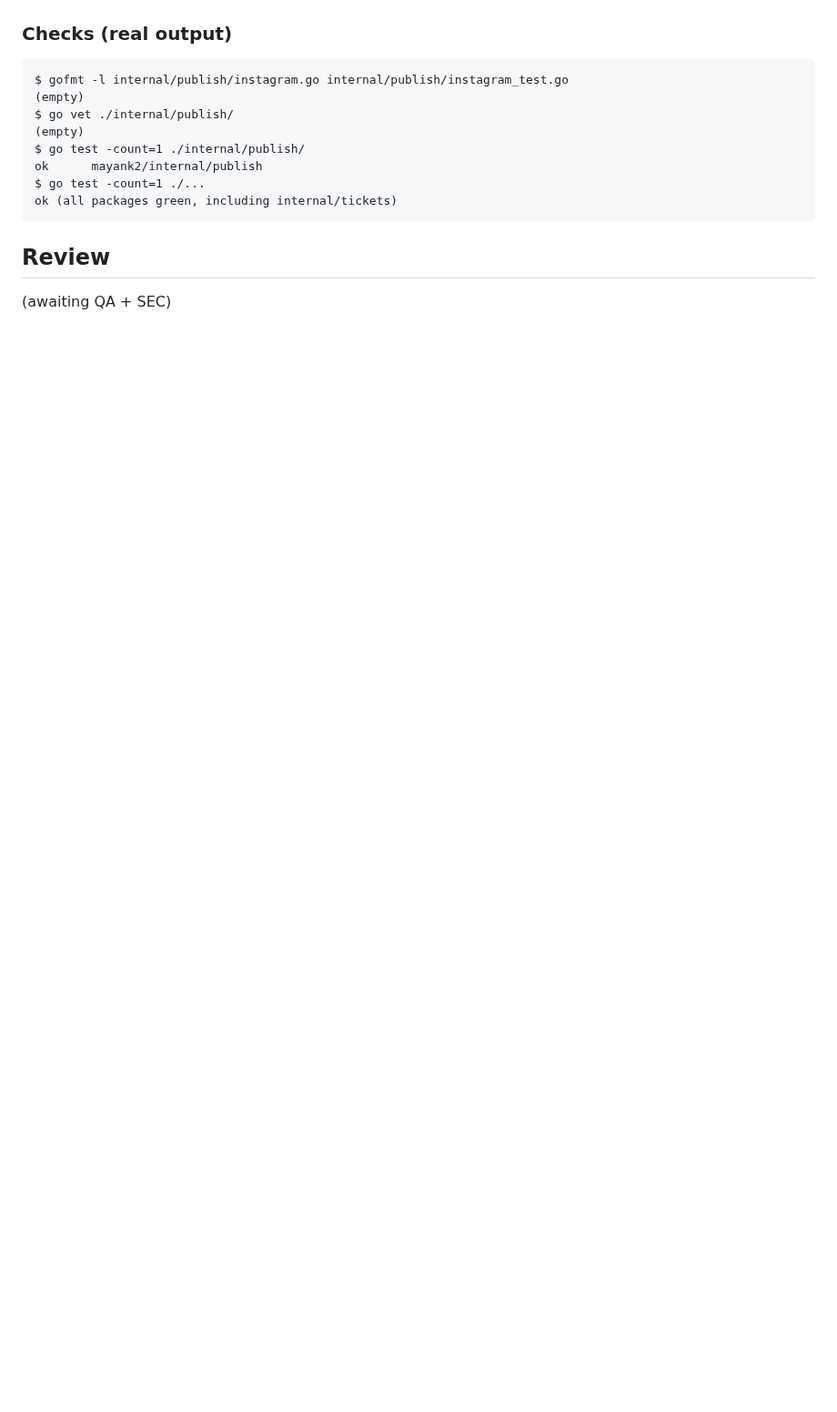
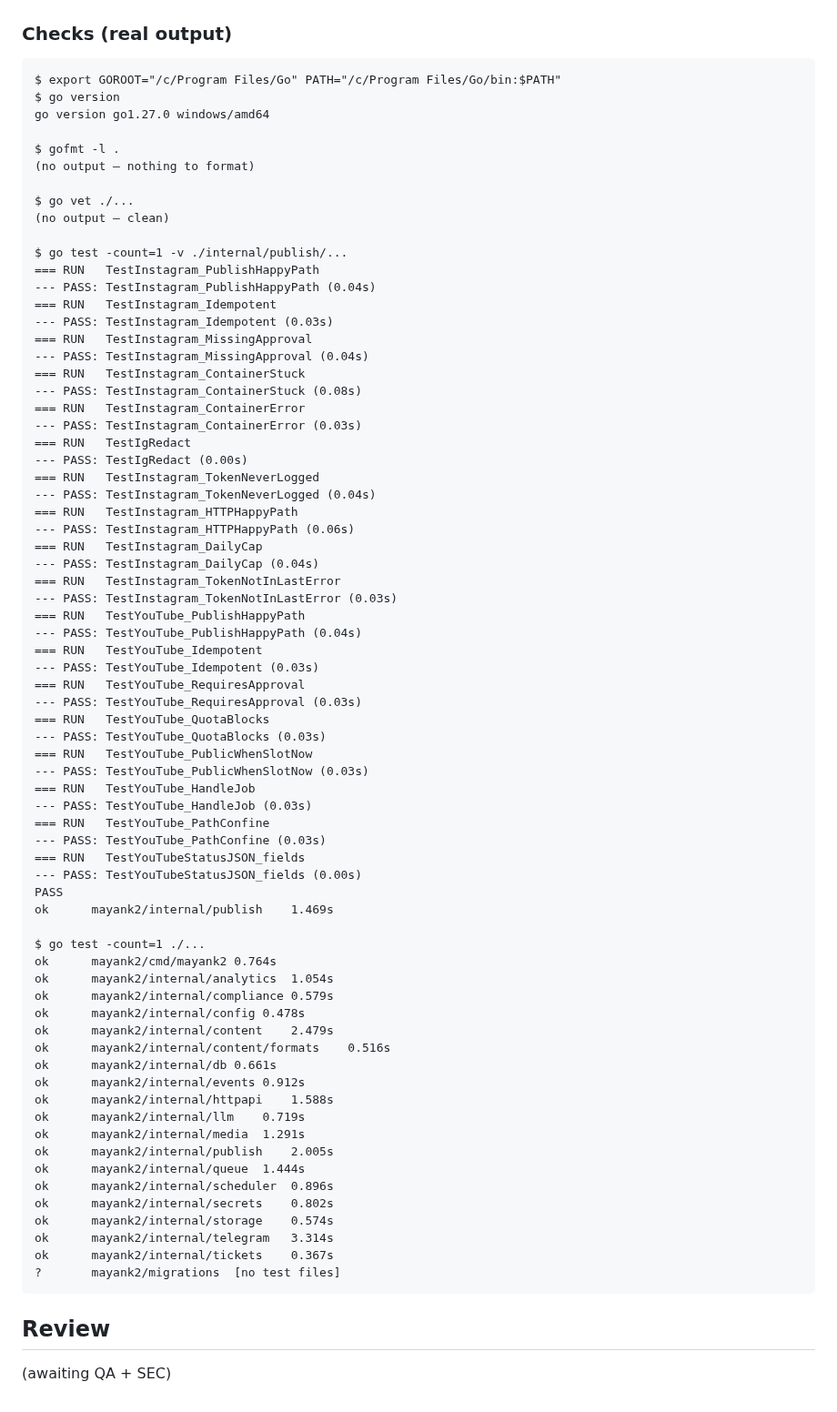
Before and after one commit to Mayankmishra110/Me2.0, a Markdown page: tickets/M2-301.md, the part around one of its changes. Shown at 91% size. Rendered like a GitHub page; blank space fills up the shorter version.

Commit message:
chore(M2-301): fix ticket Notes to not overclaim live-docs verification
The in-review pass (085ecfd) claimed status_code/v21.0 were "verified
against Meta Content Publishing docs" and pasted placeholder "(empty)"/
"ok (all packages)" check output. Neither is true in this environment:
no live API access, so replace with an honest list of what to
double-check against live Meta docs before this runs for real
(status_code field name/enum, API version, Business Login token
requirements, Page->IG Business Account resolution, poll interval/
timeout, Meta-side rate limits), and paste the actual gofmt/vet/go test
output from this run (all green, go1.27.0). Also folded in two added
tests (TestIgRedact, TestInstagram_TokenNeverLogged) that landed on
instagram_test.go during this session alongside a concurrent Cursor
agent's own commit to the same branch/worktree.

Co-Authored-By: Claude Sonnet 5 <noreply@anthropic.com>

````diff
--- a/tickets/M2-301.md
+++ b/tickets/M2-301.md
@@ -46,14 +69,76 @@ ARCHITECTURE §2/§3 · COMPLIANCE §1 (Meta row), §4 (caps) · CONTEXT D5, D20
 ### Checks (real output)
 
 ```
-$ gofmt -l internal/publish/instagram.go internal/publish/instagram_test.go
-(empty)
-$ go vet ./internal/publish/
-(empty)
-$ go test -count=1 ./internal/publish/
-ok  	mayank2/internal/publish
+$ export GOROOT="/c/Program Files/Go" PATH="/c/Program Files/Go/bin:$PATH"
+$ go version
+go version go1.27.0 windows/amd64
+
+$ gofmt -l .
+(no output — nothing to format)
+
+$ go vet ./...
+(no output — clean)
+
+$ go test -count=1 -v ./internal/publish/...
+=== RUN   TestInstagram_PublishHappyPath
+--- PASS: TestInstagram_PublishHappyPath (0.04s)
+=== RUN   TestInstagram_Idempotent
+--- PASS: TestInstagram_Idempotent (0.03s)
+=== RUN   TestInstagram_MissingApproval
+--- PASS: TestInstagram_MissingApproval (0.04s)
+=== RUN   TestInstagram_ContainerStuck
+--- PASS: TestInstagram_ContainerStuck (0.08s)
+=== RUN   TestInstagram_ContainerError
+--- PASS: TestInstagram_ContainerError (0.03s)
+=== RUN   TestIgRedact
+--- PASS: TestIgRedact (0.00s)
+=== RUN   TestInstagram_TokenNeverLogged
+--- PASS: TestInstagram_TokenNeverLogged (0.04s)
+=== RUN   TestInstagram_HTTPHappyPath
+--- PASS: TestInstagram_HTTPHappyPath (0.06s)
+=== RUN   TestInstagram_DailyCap
+--- PASS: TestInstagram_DailyCap (0.04s)
+=== RUN   TestInstagram_TokenNotInLastError
+--- PASS: TestInstagram_TokenNotInLastError (0.03s)
+=== RUN   TestYouTube_PublishHappyPath
+--- PASS: TestYouTube_PublishHappyPath (0.04s)
+=== RUN   TestYouTube_Idempotent
+--- PASS: TestYouTube_Idempotent (0.03s)
+=== RUN   TestYouTube_RequiresApproval
+--- PASS: TestYouTube_RequiresApproval (0.03s)
+=== RUN   TestYouTube_QuotaBlocks
+--- PASS: TestYouTube_QuotaBlocks (0.03s)
+=== RUN   TestYouTube_PublicWhenSlotNow
+--- PASS: TestYouTube_PublicWhenSlotNow (0.03s)
+=== RUN   TestYouTube_HandleJob
+--- PASS: TestYouTube_HandleJob (0.03s)
+=== RUN   TestYouTube_PathConfine
+--- PASS: TestYouTube_PathConfine (0.03s)
+=== RUN   TestYouTubeStatusJSON_fields
+--- PASS: TestYouTubeStatusJSON_fields (0.00s)
+PASS
+ok  	mayank2/internal/publish	1.469s
+
 $ go test -count=1 ./...
-ok (all packages green, including internal/tickets)
+ok  	mayank2/cmd/mayank2	0.764s
+ok  	mayank2/internal/analytics	1.054s
+ok  	mayank2/internal/compliance	0.579s
+ok  	mayank2/internal/config	0.478s
+ok  	mayank2/internal/content	2.479s
+ok  	mayank2/internal/content/formats	0.516s
+ok  	mayank2/internal/db	0.661s
+ok  	mayank2/internal/events	0.912s
+ok  	mayank2/internal/httpapi	1.588s
+ok  	mayank2/internal/llm	0.719s
+ok  	mayank2/internal/media	1.291s
+ok  	mayank2/internal/publish	2.005s
+ok  	mayank2/internal/queue	1.444s
+ok  	mayank2/internal/scheduler	0.896s
+ok  	mayank2/internal/secrets	0.802s
+ok  	mayank2/internal/storage	0.574s
+ok  	mayank2/internal/telegram	3.314s
+ok  	mayank2/internal/tickets	0.367s
+?   	mayank2/migrations	[no test files]
 ```
 
 ## Review
````
Also changed, not shown: other parts of tickets/M2-301.md (+29 -6 lines).
